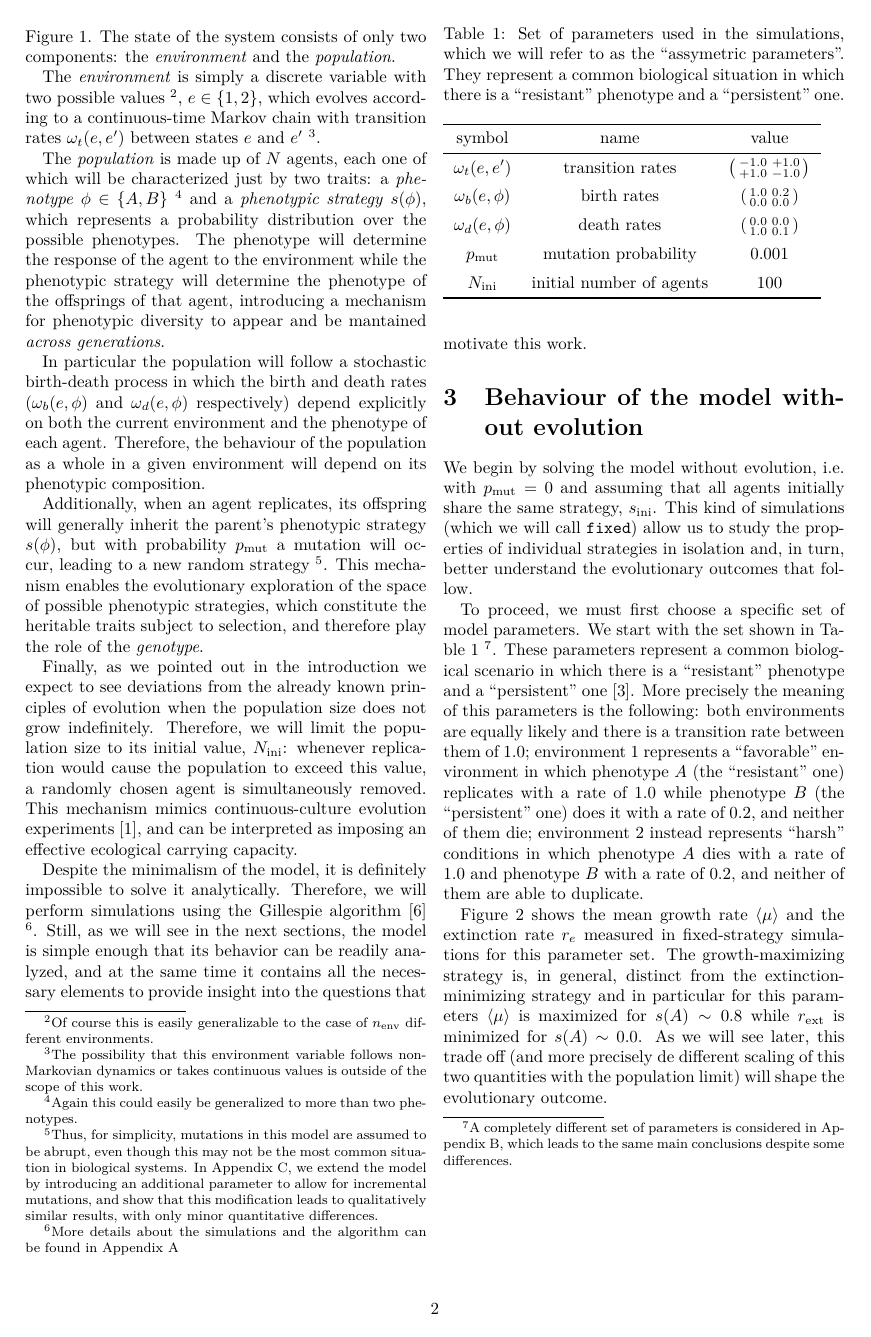
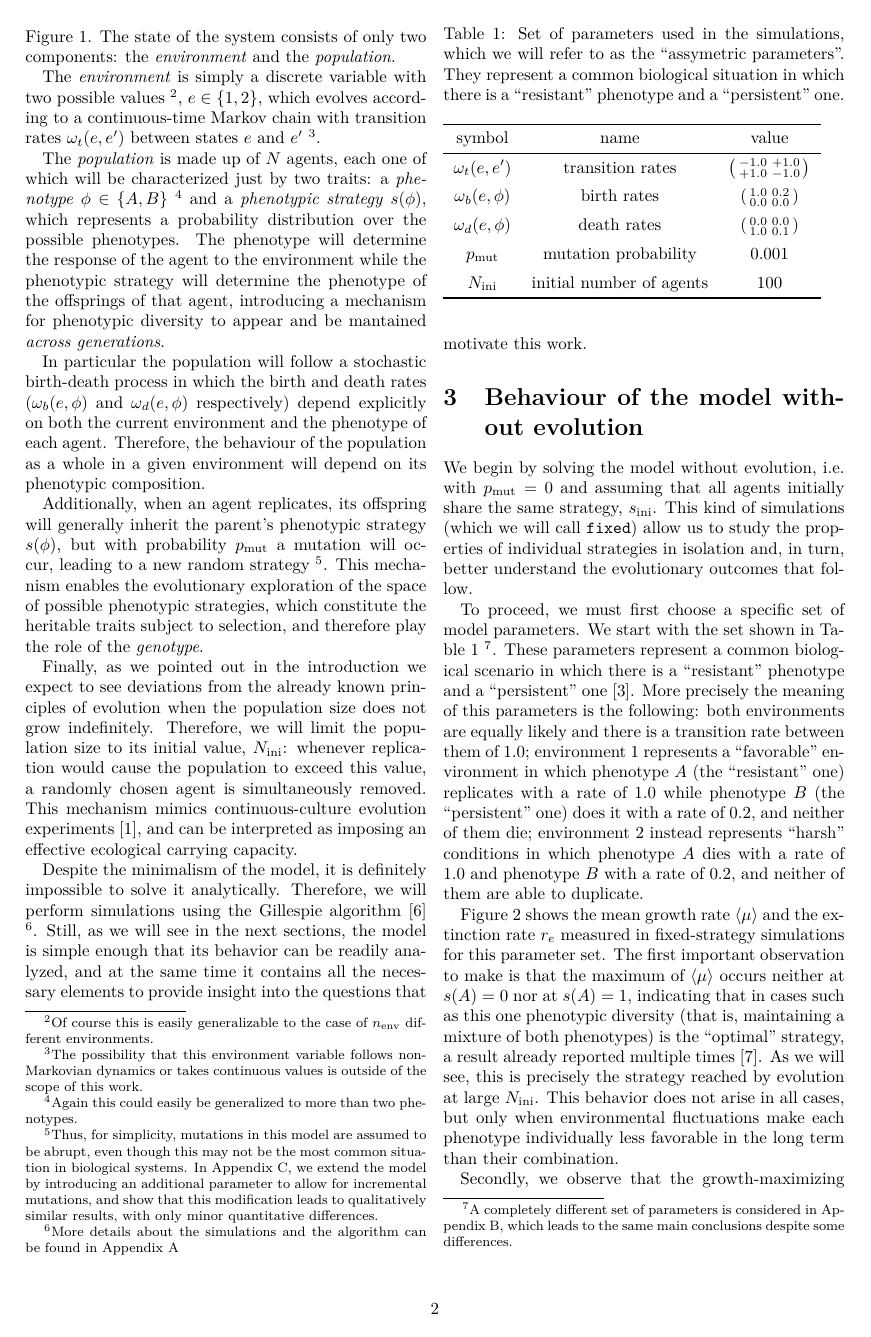
Before and after one commit to Marco-Mendivil-Carboni/mutare, a LaTeX paper (docs/paper.tex): page 2 of 5. Compiled offline with pdfLaTeX.

Commit message:
Work on no_evolution section.

```diff
--- a/docs/paper.tex
+++ b/docs/paper.tex
@@ -129,6 +129,8 @@ Despite the minimalism of the model, it is definitely impossible to solve it ana
 
 \section{Behaviour of the model without evolution} \label{sec:no_evolution}
 
+We begin by solving the model without evolution, i.e. with $p_{\text{mut}}=0$ and assuming that all agents initially share the same strategy, $s_\text{ini}$. This kind of simulations (which we will call \texttt{fixed}) allow us to study the properties of individual strategies in isolation and, in turn, better understand the evolutionary outcomes that follow.
+
 \begin{table}
     \caption{Set of parameters used in the simulations, which we will refer to as the ``assymetric parameters''. They represent a common biological situation in which there is a ``resistant'' phenotype and a ``persistent'' one.} \label{tab:assymetric_parameters}
     \begin{tabular}{c c c}
@@ -148,8 +150,6 @@ Despite the minimalism of the model, it is definitely impossible to solve it ana
     \end{tabular}
 \end{table}
 
-We begin by solving the model without evolution, i.e. with $p_{\text{mut}}=0$ and assuming that all agents initially share the same strategy, $s_\text{ini}$. This kind of simulations (which we will call \texttt{fixed}) allow us to study the properties of individual strategies in isolation and, in turn, better understand the evolutionary outcomes that follow.
-
 To proceed, we must first choose a specific set of model parameters. We start with the set shown in \autoref{tab:assymetric_parameters} \footnote{A completely different set of parameters is considered in \autoref{sec:symmetric_parameters}, which leads to the same main conclusions despite some differences.}. These parameters represent a common biological scenario in which there is a “resistant” phenotype and a “persistent” one \autocite{huftonPhenotypicSwitchingPopulations2018}. More precisely the meaning of this parameters is the following: both environments are equally likely and there is a transition rate between them of $1.0$; environment $1$ represents a ``favorable'' environment in which phenotype $A$ (the ``resistant'' one) replicates with a rate of $1.0$ while phenotype $B$ (the ``persistent'' one) does it with a rate of $0.2$, and neither of them die; environment $2$ instead represents ``harsh'' conditions in which phenotype $A$ dies with a rate of $1.0$ and phenotype $B$ with a rate of $0.2$, and neither of them are able to duplicate.
 
 \begin{figure}
@@ -159,7 +159,9 @@ To proceed, we must first choose a specific set of model parameters. We start wi
     \includegraphics{../sims/asymmetric/plots/strat_phe_0_i/extinct_rate.pdf}
 \end{figure}
 
-\autoref{fig:main_observables} shows the mean growth rate $\langle\mu\rangle$ and the extinction rate $r_e$ measured in fixed-strategy simulations for this parameter set. The growth-maximizing strategy is, in general, distinct from the extinction-minimizing strategy and in particular for this parameters $\langle\mu\rangle$ is maximized for $s(A)\sim0.8$ while $r_{\text{ext}}$ is minimized for $s(A)\sim0.0$. As we will see later, this trade off (and more precisely de different scaling of this two quantities with the population limit) will shape the evolutionary outcome.
+\autoref{fig:main_observables} shows the mean growth rate $\langle\mu\rangle$ and the extinction rate $r_e$ measured in fixed-strategy simulations for this parameter set. The first important observation to make is that the maximum of $\langle\mu\rangle$ occurs neither at $s(A)=0$ nor at $s(A)=1$, indicating that in cases such as this one phenotypic diversity (that is, maintaining a mixture of both phenotypes) is the ``optimal'' strategy, a result already reported multiple times \autocite{xueBetHedgingDemographic2017}. As we will see, this is precisely the strategy reached by evolution at large $N_{\text{ini}}$. This behavior does not arise in all cases, but only when environmental fluctuations make each phenotype individually less favorable in the long term than their combination.
+
+Secondly, we observe that the growth-maximizing strategy differs from the extinction-minimizing one \footnote{Again, this occurs for other parameter sets, as discussed in \autoref{sec:symmetric_parameters}.}. In particular, $\langle\mu\rangle$ is maximized at $s(A)\sim0.8$, while $r_{\text{ext}}$ is minimized at $s(A)\sim0.0$. As we will show later, this trade-off (and more precisely the different scaling of these two quantities with the population limit) plays a key role in shaping the evolutionary outcome.
 
 \section{Outcome of the evolutionary dynamics} \label{sec:evol_outcome}
 
```
